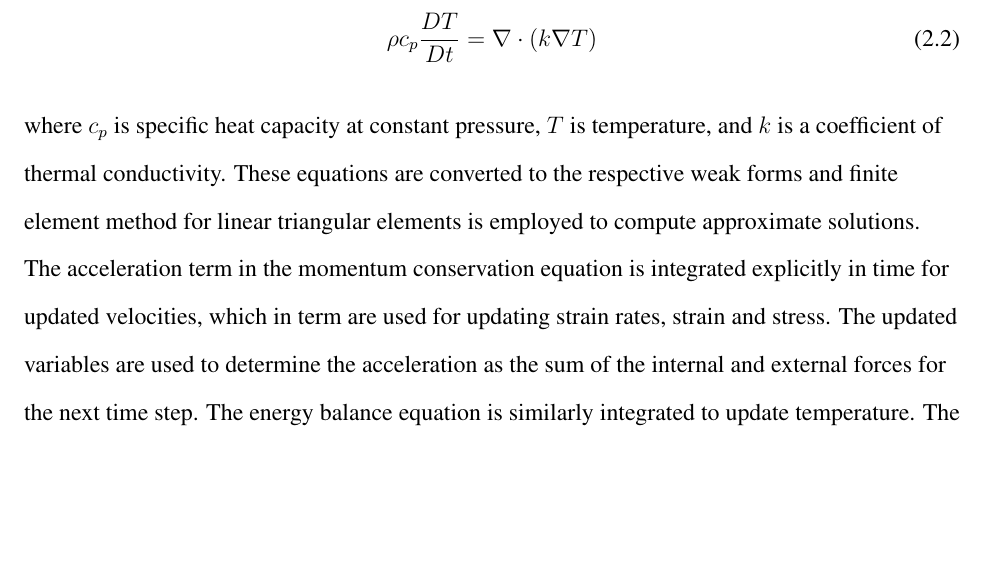
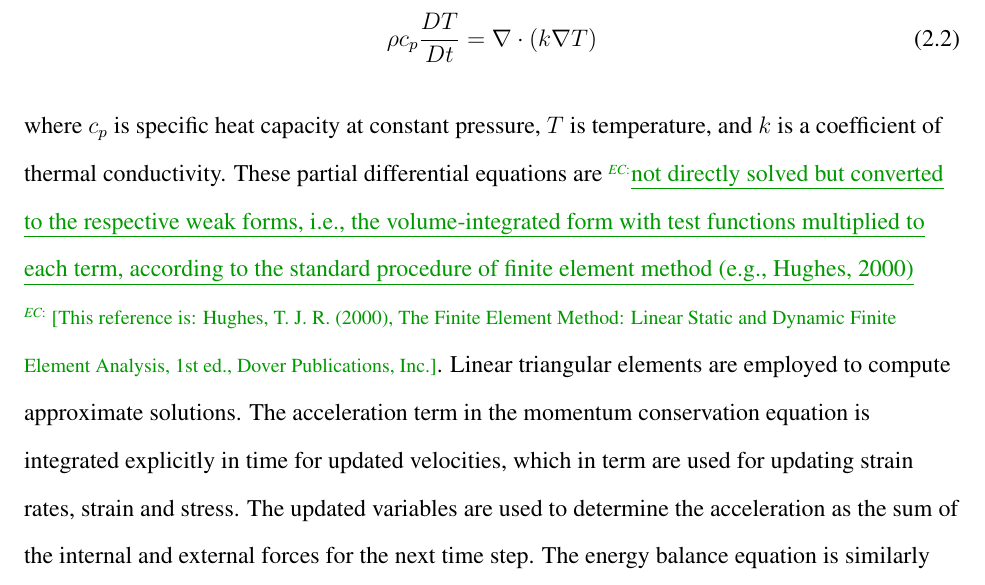
Before and after one commit to heec12/Mscthesis, a LaTeX thesis (thesis.tex): part of page 18 of 38, cut so that both start at the same text, the shorter picture padded with empty space. Compiled offline with pdfLaTeX.

Commit message:
added some more information about the weak forms.

```diff
--- a/thesis.tex
+++ b/thesis.tex
@@ -277,7 +277,7 @@ FLAC also solves the energy balance equation,
 where $c_{p}$ is specific heat capacity at constant pressure, $T$ is temperature, and $k$ is a coefficient of thermal conductivity.
 %
 %\noindent for a visco-elastic-plastic continuum in 2-D Cartesian geometry.
-These equations are converted to the respective weak forms and finite element method for linear triangular elements is employed to compute approximate solutions. The acceleration term in the momentum conservation equation is integrated explicitly in time for updated velocities, which in term are used for updating strain rates, strain and stress. The updated variables are used to determine the acceleration as the sum of the internal and external forces for the next time step. The energy balance equation is similarly integrated to update temperature. The FLAC code that I used for this study is available at \url{https://github.com/heec12/Mscthesis}. The input parameter files necessary for reproducing the results presented in this study are available in the same repository.
+These partial differential equations are \add[EC]{not directly solved but converted to the respective weak forms, i.e., the volume-integrated form with test functions multiplied to each term, according to the standard procedure of finite element method (e.g., Hughes, 2000)} \note[EC]{This reference is: Hughes, T. J. R. (2000), The Finite Element Method: Linear Static and Dynamic Finite Element Analysis, 1st ed., Dover Publications, Inc.}. Linear triangular elements are employed to compute approximate solutions. The acceleration term in the momentum conservation equation is integrated explicitly in time for updated velocities, which in term are used for updating strain rates, strain and stress. The updated variables are used to determine the acceleration as the sum of the internal and external forces for the next time step. The energy balance equation is similarly integrated to update temperature. The FLAC code that I used for this study is available at \url{https://github.com/heec12/Mscthesis}. The input parameter files necessary for reproducing the results presented in this study are available in the same repository.
 
 Materials in my mid-ocean ridge models are assumed to be elasto-visco-plastic. In this rheology, the brittle behavior is modeled by strain-weakening elasto-plasticity and the ductile behavior is modeled by Maxwell visco-elasticity.
 For visco-elastic deformation, the linear Maxwell viscoelastic model is adopted, in which strain rates are assumed to be the sum of elastic and viscous strain rates.
```
